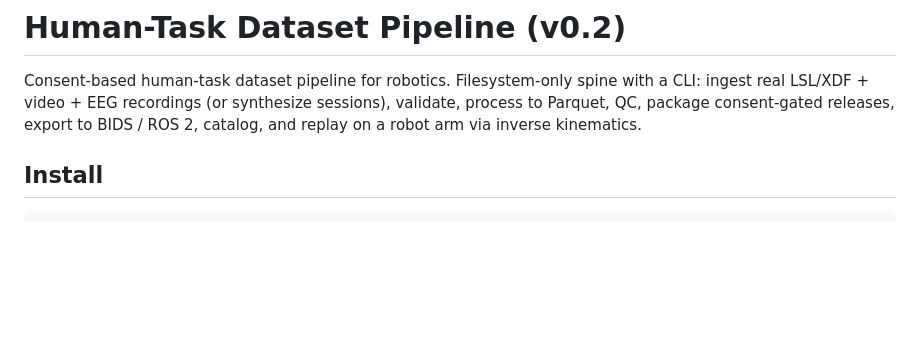
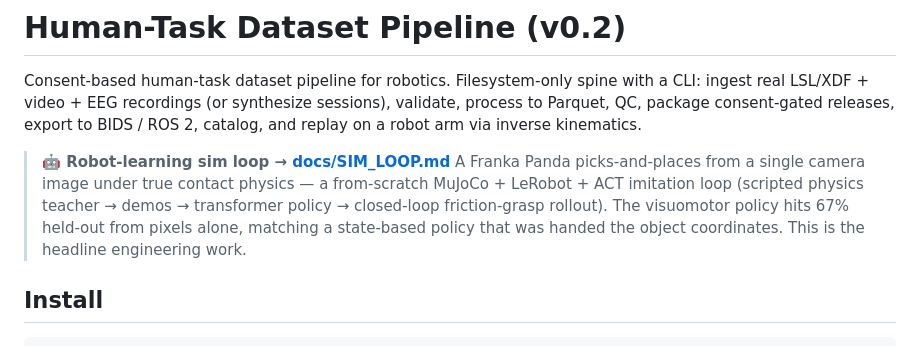
Before and after one commit to alex-lemberger/human-task-dataset-pipeline, a Markdown page: README.md, the part around the change. Drawn GitHub-style; blank space fills up the shorter version.

```diff
--- a/README.md
+++ b/README.md
@@ -4,6 +4,13 @@ Consent-based human-task dataset pipeline for robotics. Filesystem-only spine wi
 ingest real LSL/XDF + video + EEG recordings (or synthesize sessions), validate, process to
 Parquet, QC, package consent-gated releases, export to BIDS / ROS 2, catalog, and replay on a
 robot arm via inverse kinematics.
+
+> **🤖 Robot-learning sim loop → [docs/SIM_LOOP.md](docs/SIM_LOOP.md)**
+> A Franka Panda picks-and-places from a single camera image under true contact physics — a
+> from-scratch MuJoCo + LeRobot + ACT imitation loop (scripted physics teacher → demos →
+> transformer policy → closed-loop friction-grasp rollout). The visuomotor policy hits 67%
+> held-out from pixels alone, matching a state-based policy that was handed the object
+> coordinates. This is the headline engineering work.
 
 ## Install
 
```
Also changed, not shown: docs/SIM_LOOP.md (added, +120 -0 lines).
